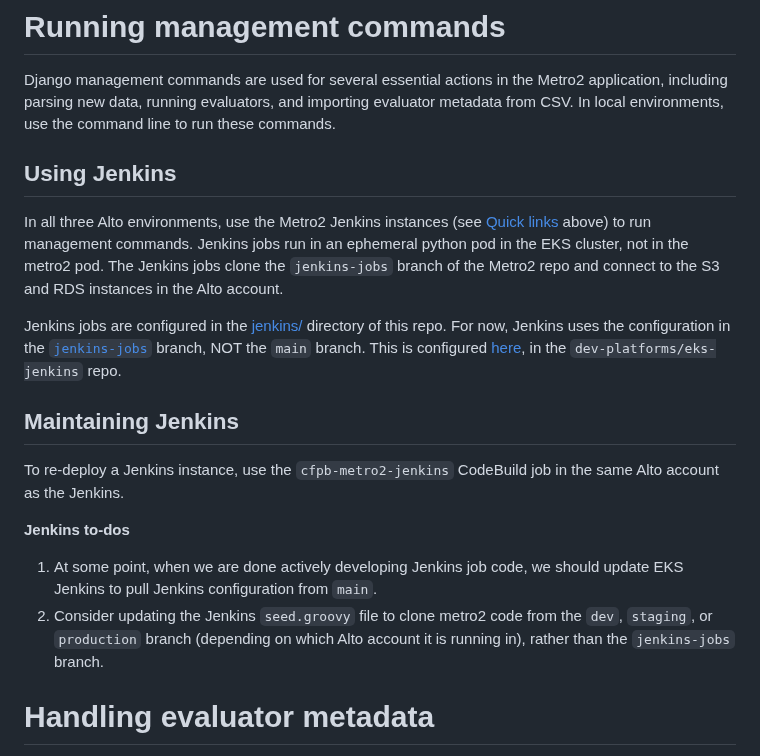
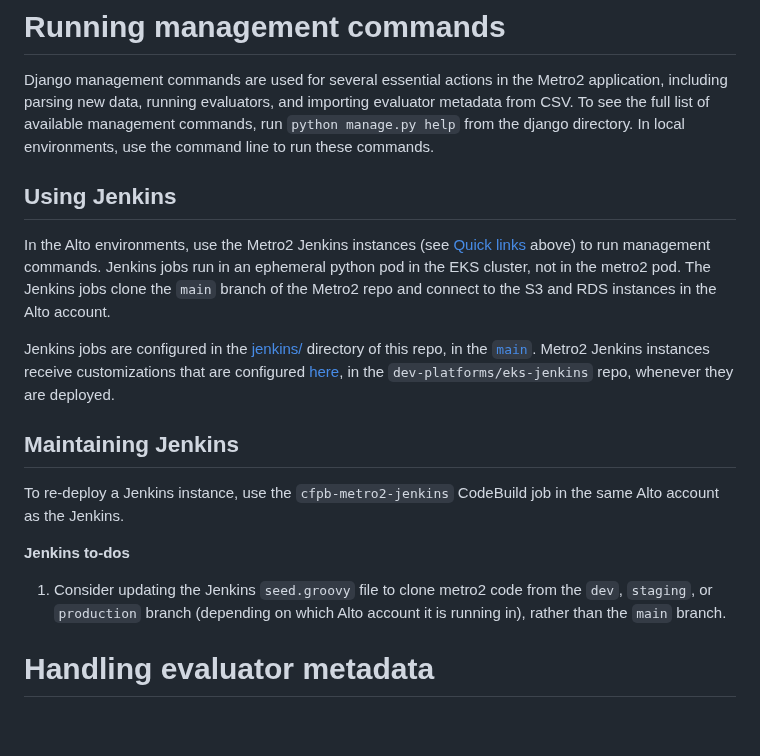
Before and after one commit to cfpb/Metro2, a Markdown page: README.md, the part around the change. GitHub-like rendering; blank space fills up the shorter version.

Commit message:
Update README and to-dos

```diff
--- a/README.md
+++ b/README.md
@@ -60,24 +60,23 @@ Both the **Django** and **Front-end** code bases can be run locally. See the REA
 
 # Running management commands
 Django management commands are used for several essential actions in the Metro2 application, including parsing new data, running evaluators, and importing evaluator metadata from CSV.
+To see the full list of available management commands, run `python manage.py help` from the django directory.
 In local environments, use the command line to run these commands.
 
 ## Using Jenkins
-In all three Alto environments, use the Metro2 Jenkins instances (see [Quick links](#quick-links) above) to run management commands.
+In the Alto environments, use the Metro2 Jenkins instances (see [Quick links](#quick-links) above) to run management commands.
 Jenkins jobs run in an ephemeral python pod in the EKS cluster, not in the metro2 pod.
-The Jenkins jobs clone the `jenkins-jobs` branch of the Metro2 repo and connect to the S3 and RDS instances in the Alto account.
+The Jenkins jobs clone the `main` branch of the Metro2 repo and connect to the S3 and RDS instances in the Alto account.
 
-Jenkins jobs are configured in the [jenkins/](jenkins/) directory of this repo.
-For now, Jenkins uses the configuration in the [`jenkins-jobs`](https://GHE/Metro2/metro2/tree/jenkins-jobs) branch, NOT the `main` branch.
-This is configured [here](https://GHE/dev-platforms/eks-jenkins/blob/main/overrides/metro2-jobs.yaml), in the `dev-platforms/eks-jenkins` repo.
+Jenkins jobs are configured in the [jenkins/](jenkins/) directory of this repo, in the [`main`](https://GHE/Metro2/metro2/tree/main).
+Metro2 Jenkins instances receive customizations that are configured [here](https://GHE/dev-platforms/eks-jenkins/blob/main/overrides/metro2-jobs.yaml), in the `dev-platforms/eks-jenkins` repo, whenever they are deployed.
 
 
 ## Maintaining Jenkins
 To re-deploy a Jenkins instance, use the `cfpb-metro2-jenkins` CodeBuild job in the same Alto account as the Jenkins.
 
 **Jenkins to-dos**
-1. At some point, when we are done actively developing Jenkins job code, we should update EKS Jenkins to pull Jenkins configuration from `main`.
-2. Consider updating the Jenkins `seed.groovy` file to clone metro2 code from the `dev`, `staging`, or `production` branch (depending on which Alto account it is running in), rather than the `jenkins-jobs` branch.
+1. Consider updating the Jenkins `seed.groovy` file to clone metro2 code from the `dev`, `staging`, or `production` branch (depending on which Alto account it is running in), rather than the `main` branch.
 
 
 # Handling evaluator metadata
```
